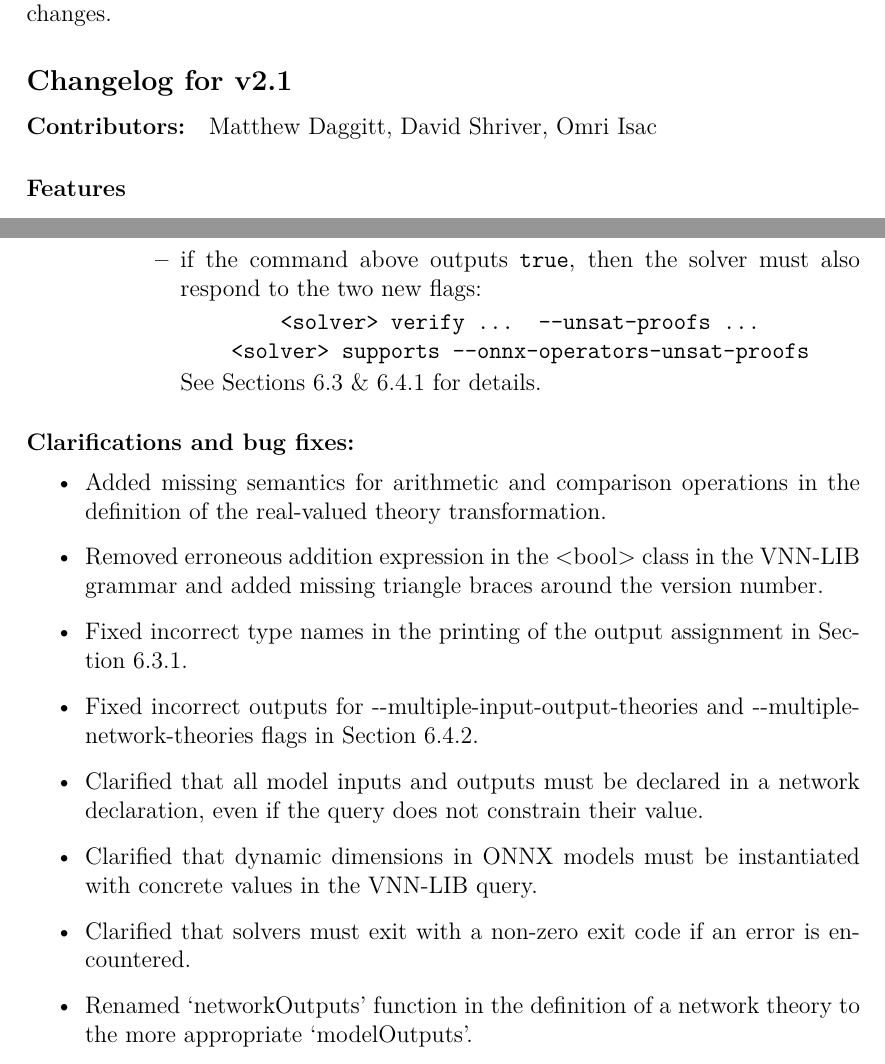
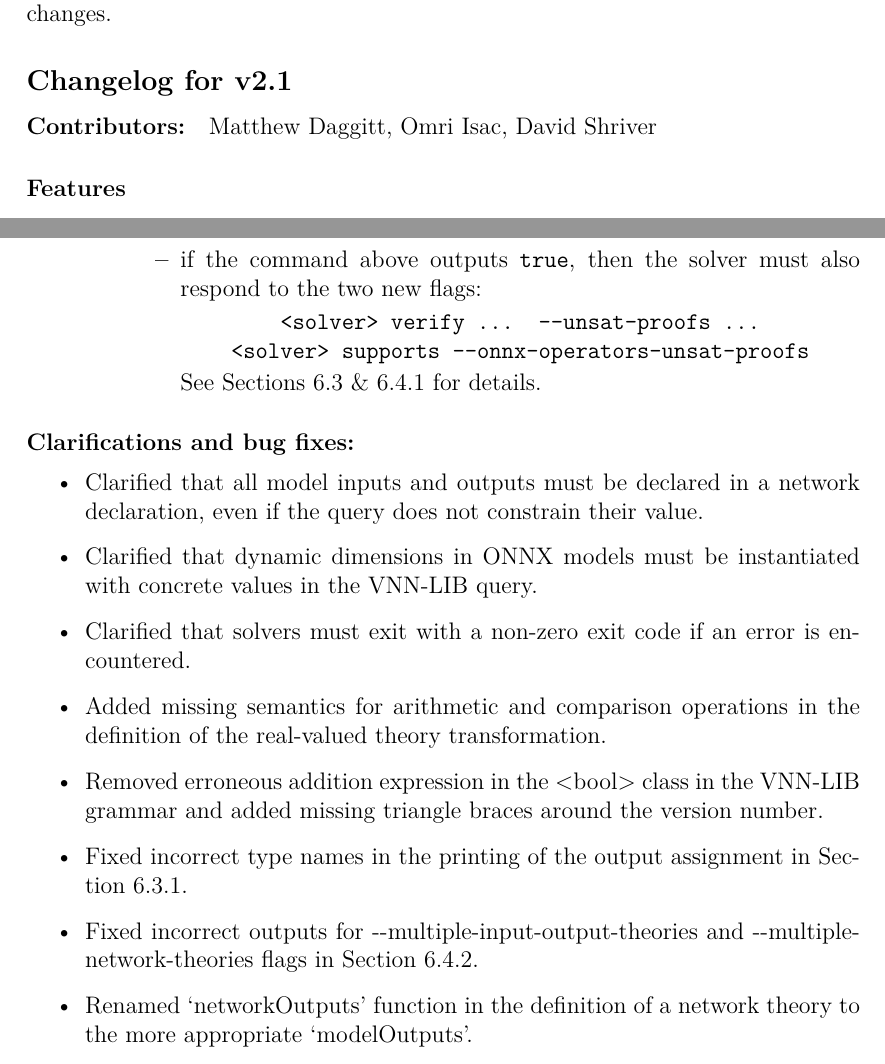
Before and after one commit to VNNLIB/VNNLIB-Standard, a LaTeX thesis (document/standard.tex, which reads document/chapters/introduction.tex): two parts of pages 6 and 7 of 77, joined at a grey line, cut so that both start at the same text. Compiled offline with pdfLaTeX.

Commit message:
Added Omri Isac as author

```diff
--- a/document/chapters/introduction.tex
+++ b/document/chapters/introduction.tex
@@ -30,7 +30,7 @@ This document uses semantic versioning of the form \texttt{major.minor}. Minor v
 
 \subsection*{Changelog for v2.1}
 
-\paragraph{Contributors:} Matthew Daggitt, David Shriver, Omri Isac
+\paragraph{Contributors:} Matthew Daggitt, Omri Isac, David Shriver
 
 \paragraph{Features}
 \begin{enumerate}
@@ -59,13 +59,13 @@ See Sections~\ref{sec:verify_command}~\&~\ref{sec:onnx-capabilities} for details
 
 \paragraph{Clarifications and bug fixes:}
 \begin{itemize}
+\item Clarified that all model inputs and outputs must be declared in a network declaration, even if the query does not constrain their value.
+\item Clarified that dynamic dimensions in ONNX models must be instantiated with concrete values in the \vnnlib{} query.
+\item Clarified that solvers must exit with a non-zero exit code if an error is encountered.
 \item Added missing semantics for arithmetic and comparison operations in the definition of the real-valued theory transformation.
 \item Removed erroneous addition expression in the <bool> class in the VNN-LIB grammar and added missing triangle braces around the version number.
 \item Fixed incorrect type names in the printing of the output assignment in Section~\ref{sec:verify-output-format}.
 \item Fixed incorrect outputs for {-}-multiple-input-output-theories and {-}-multiple-network-theories flags in Section~\ref{sec:query-capabilities}.
-\item Clarified that all model inputs and outputs must be declared in a network declaration, even if the query does not constrain their value.
-\item Clarified that dynamic dimensions in ONNX models must be instantiated with concrete values in the \vnnlib{} query.
-\item Clarified that solvers must exit with a non-zero exit code if an error is encountered.
 \item Renamed `networkOutputs' function in the definition of a network theory to the more appropriate `modelOutputs'.
 \end{itemize}
 
--- a/document/standard.tex
+++ b/document/standard.tex
@@ -375,7 +375,7 @@
 \author[1]{Ann Roy}
 \author[1]{Allen Antony}
 \author[1]{Matthew Daggitt}
-
+\author[4]{Omri Isac}
 \author[2]{Stefano Demarchi}
 \author[2]{Andrea Gimelli}
 \author[3]{Dario Guidotti}
@@ -386,6 +386,7 @@
 \affil[1]{University of Western Australia, Australia}
 \affil[2]{University of Genoa, Italy}
 \affil[3]{University of Sassari, Italy}
+\affil[4]{Hebrew University of Jerusalem, Israel}
 
 %%%%%%%%%%%%
 % Document %
```
